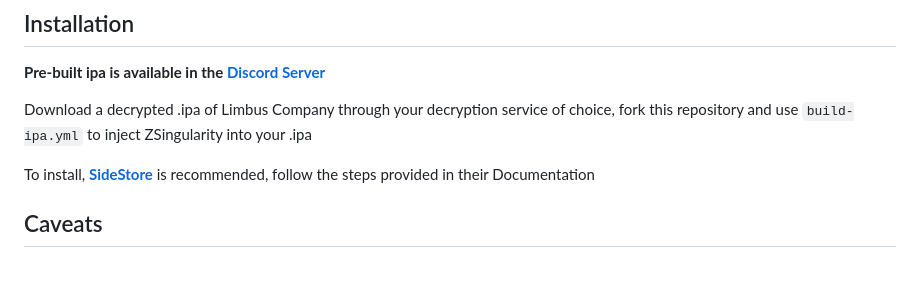
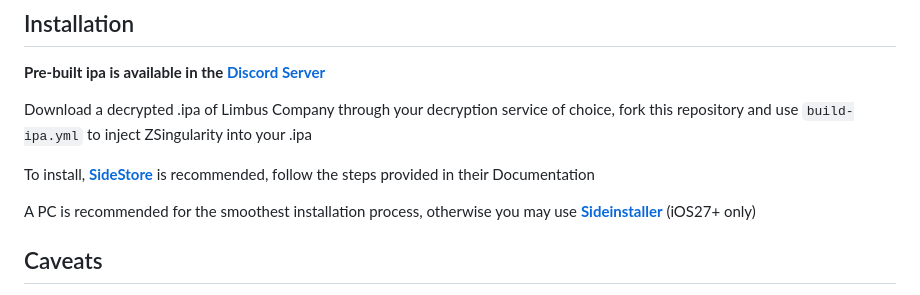
Before and after one commit to Vastrilliant/ZSingularity, a Markdown page: README.md, the part around the change. GitHub-like rendering; blank space fills up the shorter version.

Commit message:
Update installation instructions in README
Added recommendation for using Sideinstaller for installation.

```diff
--- a/README.md
+++ b/README.md
@@ -39,6 +39,7 @@ Download a decrypted .ipa of Limbus Company through your decryption service of c
 
 To install, **[SideStore](https://sidestore.io/)** is recommended, follow the steps provided in their Documentation
 
+A PC is recommended for the smoothest installation process, otherwise you may use **[Sideinstaller](https://sideinstaller.net)** (iOS27+ only)
 ## Caveats
 
 You will not be able to install updates from the AppStore, every time Limbus updates you’ll need to manually sideload the new version into your device
```
